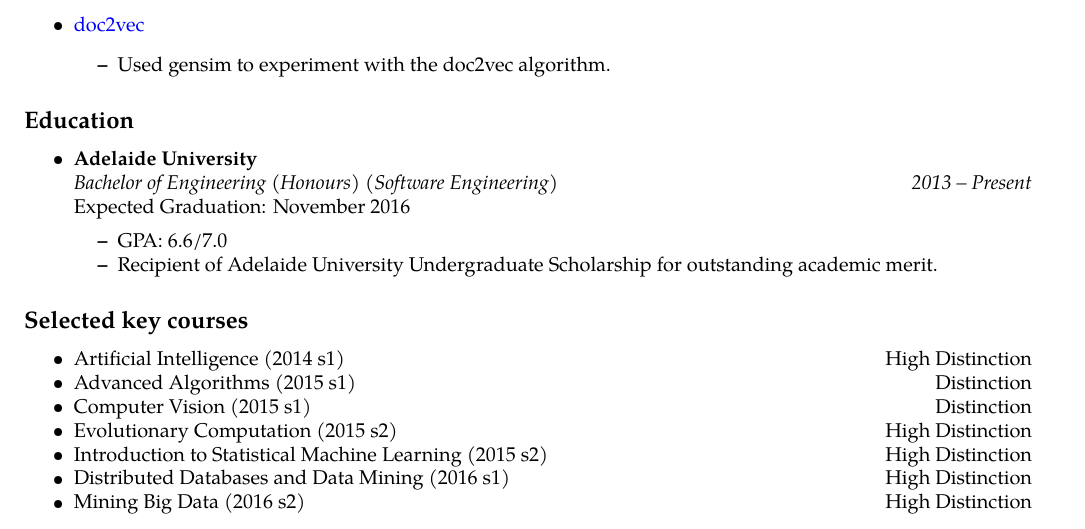
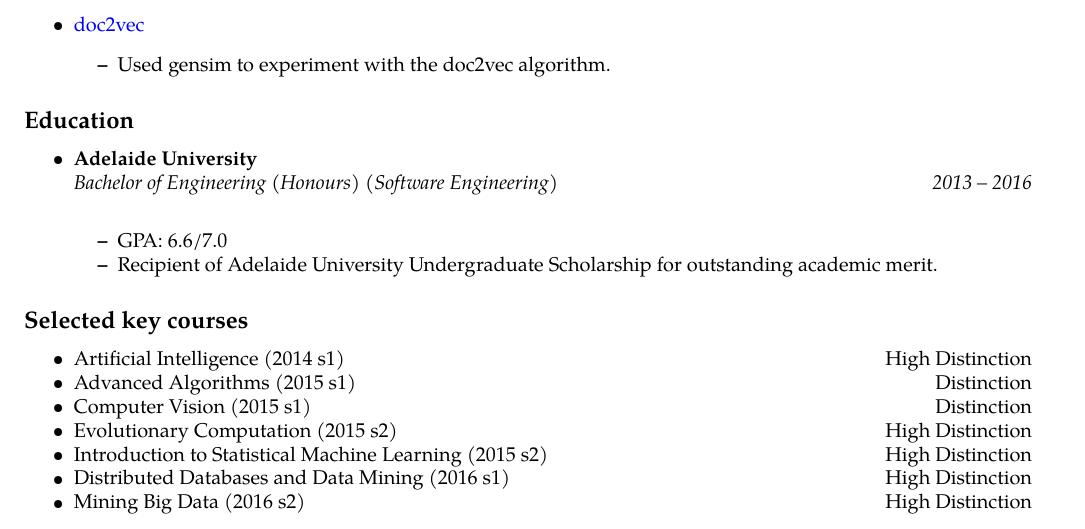
Before and after one commit to ZacharyForman/Resume, a LaTeX CV (resume.tex): part of page 2 of 2, cut so that both start at the same text. Compiled offline with pdfLaTeX.

Commit message:
Updates Resume

```diff
--- a/resume.tex
+++ b/resume.tex
@@ -217,9 +217,8 @@
     \\
     \headerrow
       {\emph{Bachelor of Engineering (Honours) (Software Engineering)}}
-      {\emph{2013 -- Present}}
+      {\emph{2013 -- 2016}}
     \\
-    Expected Graduation: November 2016
     \begin{itemize*}
       \item GPA: 6.6/7.0
       \item Recipient of Adelaide University Undergraduate Scholarship
```
Also changed, not shown: resume.pdf.
